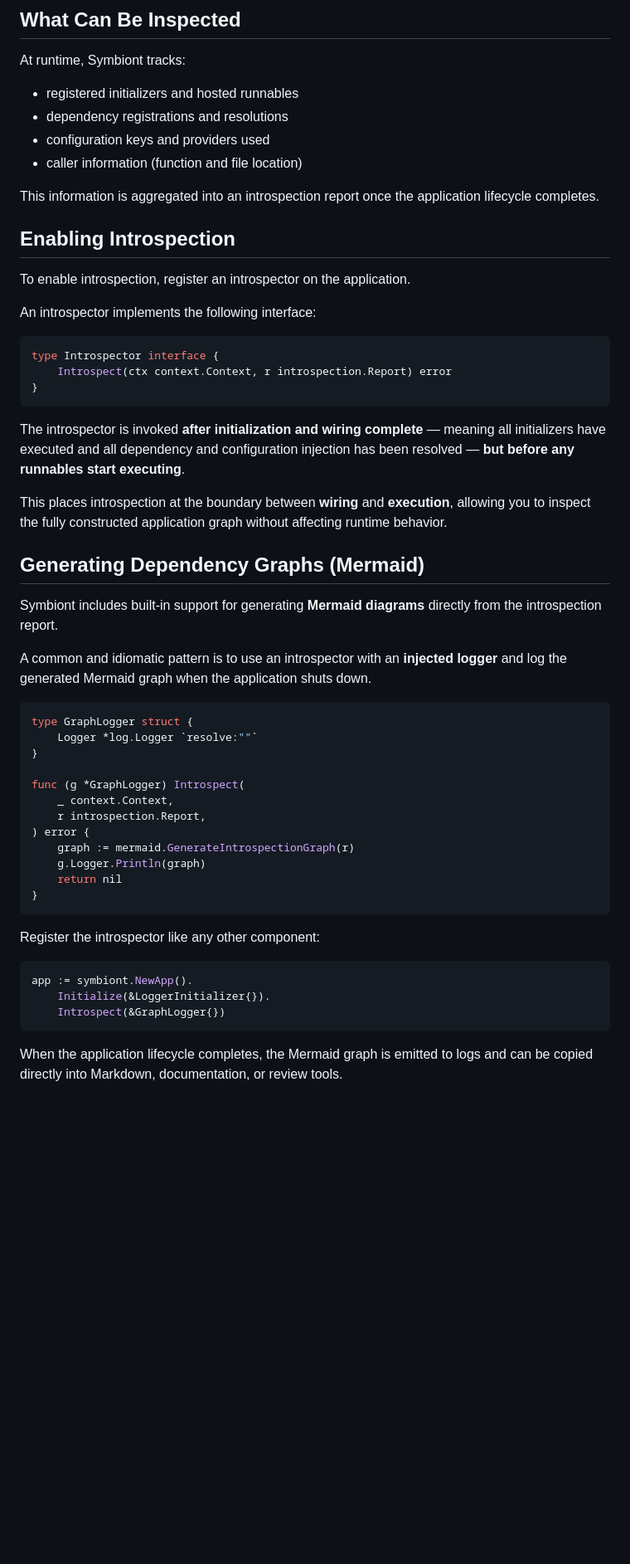
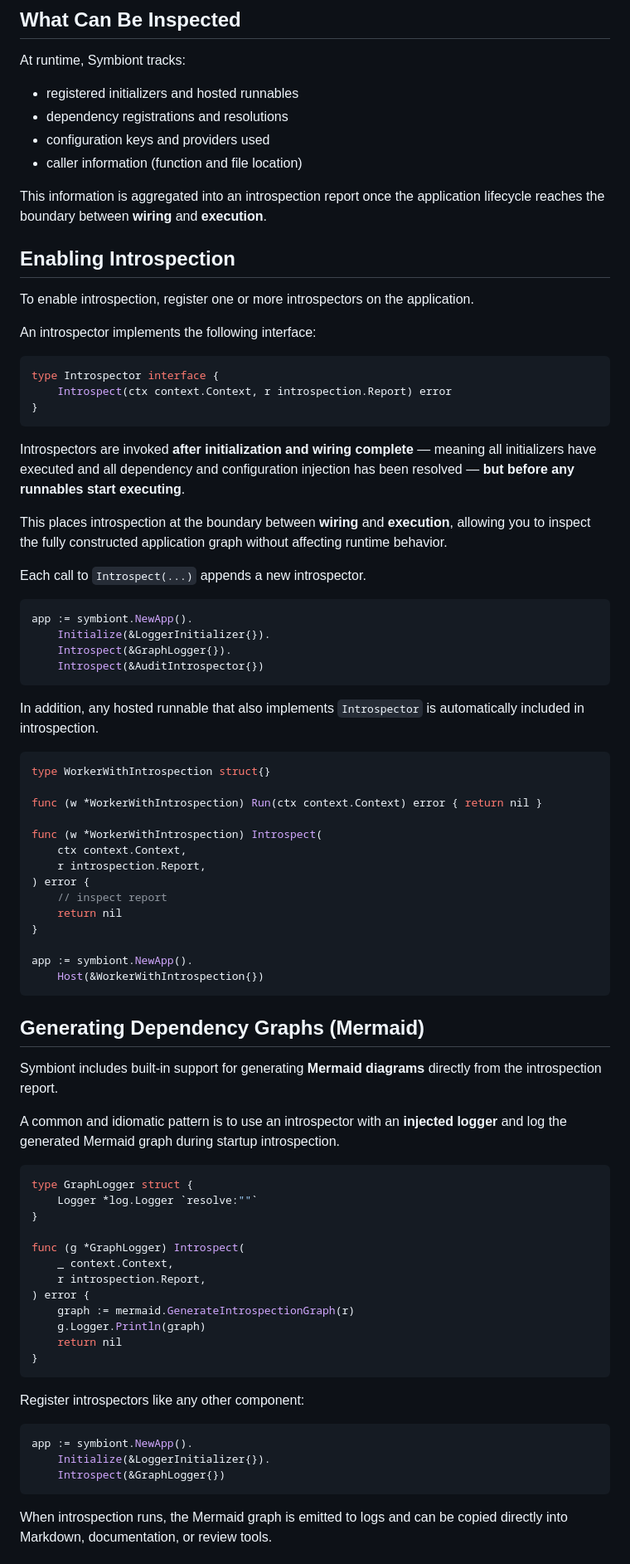
Before and after one commit to cleitonmarx/symbiont, a Markdown page: docs/introspection-and-visualization.md, the part around one of its changes. Shown at 83% size. Rendered like a GitHub page; blank space fills up the shorter version.

````diff
--- a/docs/introspection-and-visualization.md
+++ b/docs/introspection-and-visualization.md
@@ -23,11 +23,11 @@ At runtime, Symbiont tracks:
 - caller information (function and file location)
 
 This information is aggregated into an introspection report once the application
-lifecycle completes.
+lifecycle reaches the boundary between **wiring** and **execution**.
 
 ## Enabling Introspection
 
-To enable introspection, register an introspector on the application.
+To enable introspection, register one or more introspectors on the application.
 
 An introspector implements the following interface:
 
@@ -37,12 +37,41 @@ type Introspector interface {
 }
 ```
 
-The introspector is invoked **after initialization and wiring complete** — meaning all
+Introspectors are invoked **after initialization and wiring complete** — meaning all
 initializers have executed and all dependency and configuration injection has been
 resolved — **but before any runnables start executing**.
 
 This places introspection at the boundary between **wiring** and **execution**, allowing
 you to inspect the fully constructed application graph without affecting runtime behavior.
+
+Each call to `Introspect(...)` appends a new introspector.
+
+```go
+app := symbiont.NewApp().
+	Initialize(&LoggerInitializer{}).
+	Introspect(&GraphLogger{}).
+	Introspect(&AuditIntrospector{})
+```
+
+In addition, any hosted runnable that also implements `Introspector` is automatically
+included in introspection.
+
+```go
+type WorkerWithIntrospection struct{}
+
+func (w *WorkerWithIntrospection) Run(ctx context.Context) error { return nil }
+
+func (w *WorkerWithIntrospection) Introspect(
+	ctx context.Context,
+	r introspection.Report,
+) error {
+	// inspect report
+	return nil
+}
+
+app := symbiont.NewApp().
+	Host(&WorkerWithIntrospection{})
+```
 
 ## Generating Dependency Graphs (Mermaid)
 
@@ -50,7 +79,7 @@ Symbiont includes built-in support for generating **Mermaid diagrams** directly
 from the introspection report.
 
 A common and idiomatic pattern is to use an introspector with an **injected logger**
-and log the generated Mermaid graph when the application shuts down.
+and log the generated Mermaid graph during startup introspection.
 
 ```go
 type GraphLogger struct {
@@ -67,7 +96,7 @@ func (g *GraphLogger) Introspect(
 }
 ```
 
-Register the introspector like any other component:
+Register introspectors like any other component:
 
 ```go
 app := symbiont.NewApp().
@@ -75,5 +104,5 @@ app := symbiont.NewApp().
 	Introspect(&GraphLogger{})
 ```
 
-When the application lifecycle completes, the Mermaid graph is emitted to logs and
+When introspection runs, the Mermaid graph is emitted to logs and
 can be copied directly into Markdown, documentation, or review tools.
````
Also changed, not shown: other parts of docs/introspection-and-visualization.md (+29 -0 lines).
